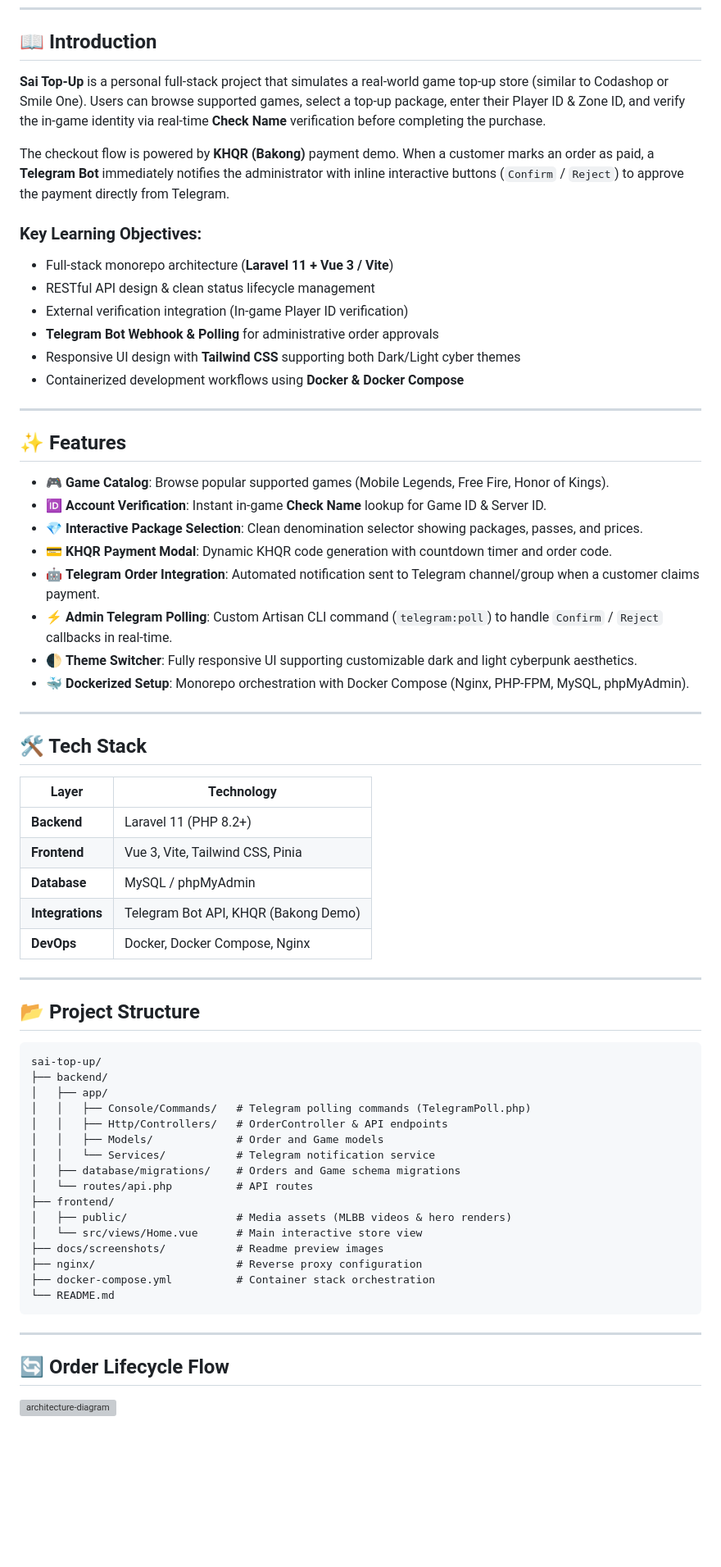
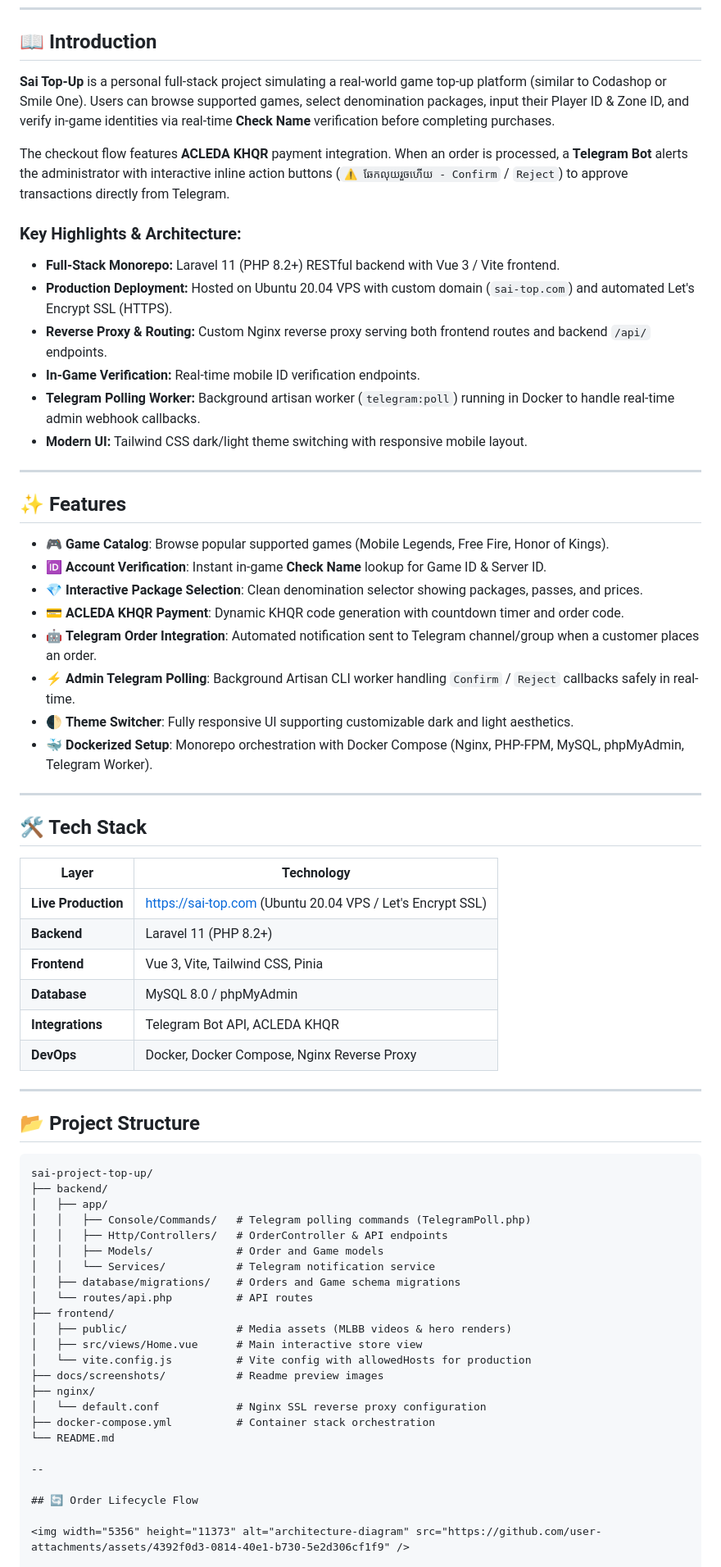
Before and after one commit to virakbothchharn6-tech/sai-project-top-up, a Markdown page: README.md, the part around one of its changes. Shown at 82% size. Rendered like a GitHub page; blank space fills up the shorter version; grey boxes are pictures that could not be loaded.

Commit message:
Revise README for clarity and additional information
Updated README to enhance project description, features, and technical details.

````diff
--- a/README.md
+++ b/README.md
@@ -18,17 +25,17 @@ A full-stack e-commerce web application for purchasing in-game top-up packages (
 
 ## 📖 Introduction
 
-**Sai Top-Up** is a personal full-stack project that simulates a real-world game top-up store (similar to Codashop or Smile One). Users can browse supported games, select a top-up package, enter their Player ID & Zone ID, and verify the in-game identity via real-time **Check Name** verification before completing the purchase.
+**Sai Top-Up** is a personal full-stack project simulating a real-world game top-up platform (similar to Codashop or Smile One). Users can browse supported games, select denomination packages, input their Player ID & Zone ID, and verify in-game identities via real-time **Check Name** verification before completing purchases.
 
-The checkout flow is powered by **KHQR (Bakong)** payment demo. When a customer marks an order as paid, a **Telegram Bot** immediately notifies the administrator with inline interactive buttons (`Confirm` / `Reject`) to approve the payment directly from Telegram.
+The checkout flow features **ACLEDA KHQR** payment integration. When an order is processed, a **Telegram Bot** alerts the administrator with interactive inline action buttons (`⚠️ ឆែកលុយរួចហើយ - Confirm` / `Reject`) to approve transactions directly from Telegram.
 
-### Key Learning Objectives:
-- Full-stack monorepo architecture (**Laravel 11 + Vue 3 / Vite**)
-- RESTful API design & clean status lifecycle management
-- External verification integration (In-game Player ID verification)
-- **Telegram Bot Webhook & Polling** for administrative order approvals
-- Responsive UI design with **Tailwind CSS** supporting both Dark/Light cyber themes
-- Containerized development workflows using **Docker & Docker Compose**
+### Key Highlights & Architecture:
+- **Full-Stack Monorepo:** Laravel 11 (PHP 8.2+) RESTful backend with Vue 3 / Vite frontend.
+- **Production Deployment:** Hosted on Ubuntu 20.04 VPS with custom domain (`sai-top.com`) and automated Let's Encrypt SSL (HTTPS).
+- **Reverse Proxy & Routing:** Custom Nginx reverse proxy serving both frontend routes and backend `/api/` endpoints.
+- **In-Game Verification:** Real-time mobile ID verification endpoints.
+- **Telegram Polling Worker:** Background artisan worker (`telegram:poll`) running in Docker to handle real-time admin webhook callbacks.
+- **Modern UI:** Tailwind CSS dark/light theme switching with responsive mobile layout.
 
 ---
 
@@ -37,11 +44,11 @@ The checkout flow is powered by **KHQR (Bakong)** payment demo. When a customer
 - 🎮 **Game Catalog**: Browse popular supported games (Mobile Legends, Free Fire, Honor of Kings).
 - 🆔 **Account Verification**: Instant in-game **Check Name** lookup for Game ID & Server ID.
 - 💎 **Interactive Package Selection**: Clean denomination selector showing packages, passes, and prices.
-- 💳 **KHQR Payment Modal**: Dynamic KHQR code generation with countdown timer and order code.
-- 🤖 **Telegram Order Integration**: Automated notification sent to Telegram channel/group when a customer claims payment.
-- ⚡ **Admin Telegram Polling**: Custom Artisan CLI command (`telegram:poll`) to handle `Confirm` / `Reject` callbacks in real-time.
-- 🌓 **Theme Switcher**: Fully responsive UI supporting customizable dark and light cyberpunk aesthetics.
-- 🐳 **Dockerized Setup**: Monorepo orchestration with Docker Compose (Nginx, PHP-FPM, MySQL, phpMyAdmin).
+- 💳 **ACLEDA KHQR Payment**: Dynamic KHQR code generation with countdown timer and order code.
+- 🤖 **Telegram Order Integration**: Automated notification sent to Telegram channel/group when a customer places an order.
+- ⚡ **Admin Telegram Polling**: Background Artisan CLI worker handling `Confirm` / `Reject` callbacks safely in real-time.
+- 🌓 **Theme Switcher**: Fully responsive UI supporting customizable dark and light aesthetics.
+- 🐳 **Dockerized Setup**: Monorepo orchestration with Docker Compose (Nginx, PHP-FPM, MySQL, phpMyAdmin, Telegram Worker).
 
 ---
 
@@ -49,18 +56,19 @@ The checkout flow is powered by **KHQR (Bakong)** payment demo. When a customer
 
 | Layer | Technology |
 |---|---|
+| **Live Production** | [https://sai-top.com](https://sai-top.com) (Ubuntu 20.04 VPS / Let's Encrypt SSL) |
 | **Backend** | Laravel 11 (PHP 8.2+) |
 | **Frontend** | Vue 3, Vite, Tailwind CSS, Pinia |
-| **Database** | MySQL / phpMyAdmin |
-| **Integrations** | Telegram Bot API, KHQR (Bakong Demo) |
-| **DevOps** | Docker, Docker Compose, Nginx |
+| **Database** | MySQL 8.0 / phpMyAdmin |
+| **Integrations** | Telegram Bot API, ACLEDA KHQR |
+| **DevOps** | Docker, Docker Compose, Nginx Reverse Proxy |
 
 ---
 
 ## 📂 Project Structure
 
 ```text
-sai-top-up/
+sai-project-top-up/
 ├── backend/
 │   ├── app/
 │   │   ├── Console/Commands/   # Telegram polling commands (TelegramPoll.php)
@@ -71,14 +79,15 @@ sai-top-up/
 │   └── routes/api.php          # API routes
 ├── frontend/
 │   ├── public/                 # Media assets (MLBB videos & hero renders)
-│   └── src/views/Home.vue      # Main interactive store view
+│   ├── src/views/Home.vue      # Main interactive store view
+│   └── vite.config.js          # Vite config with allowedHosts for production
 ├── docs/screenshots/           # Readme preview images
-├── nginx/                      # Reverse proxy configuration
+├── nginx/
+│   └── default.conf            # Nginx SSL reverse proxy configuration
 ├── docker-compose.yml          # Container stack orchestration
 └── README.md
-```
 
----
+--
 
 ## 🔄 Order Lifecycle Flow
 
````
Also changed, not shown: other parts of README.md (+14 -5 lines).
